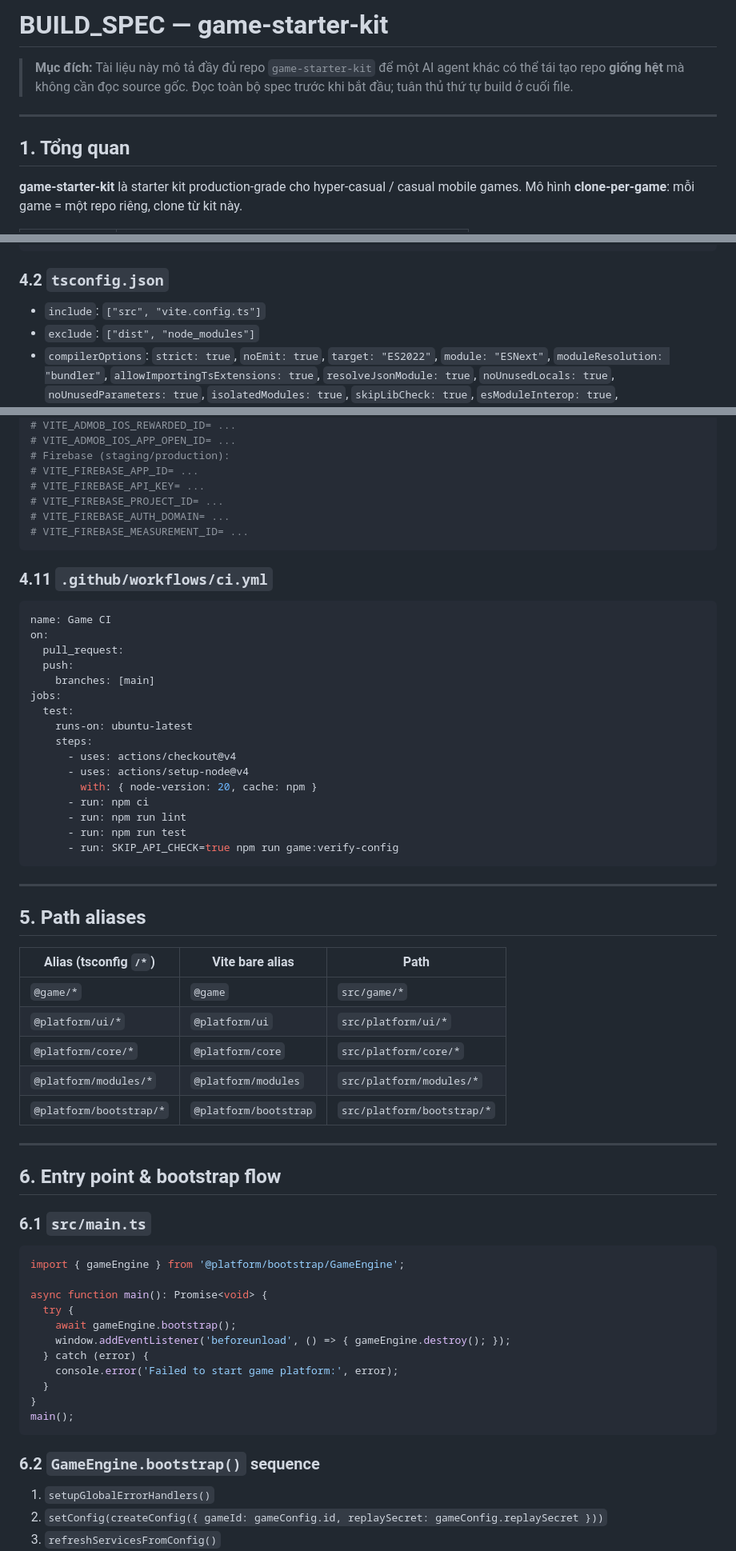
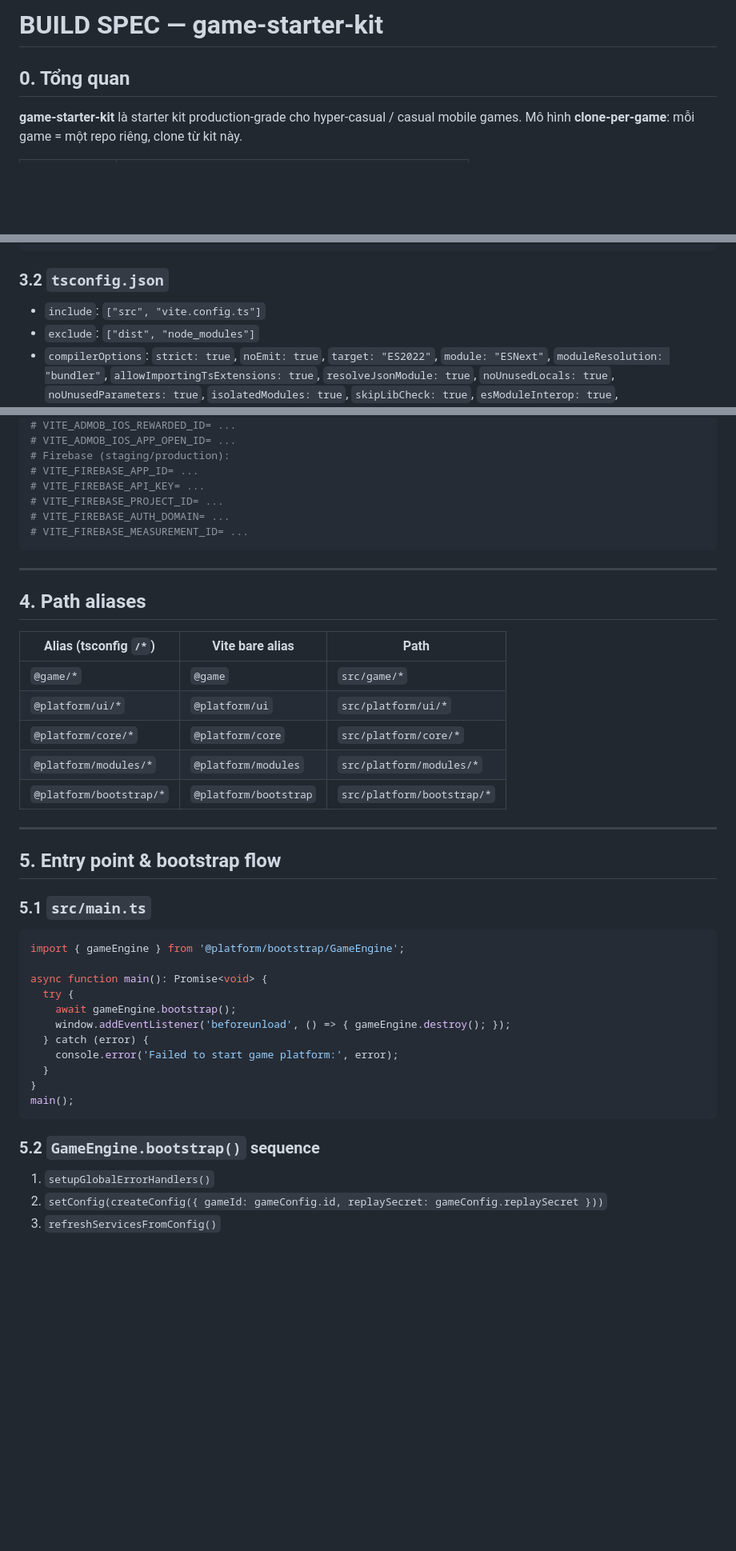
Before and after one commit to kevinvuong-mim/game-starter-kit, a Markdown page: BUILD_SPEC.md, 3 parts joined by grey strips. Shown at 80% size. Drawn GitHub-style; blank space fills up the shorter version.

````diff
--- a/BUILD_SPEC.md
+++ b/BUILD_SPEC.md
@@ -1,10 +1,6 @@
-# BUILD_SPEC — game-starter-kit
+# BUILD SPEC — game-starter-kit
 
-> **Mục đích:** Tài liệu này mô tả đầy đủ repo `game-starter-kit` để một AI agent khác có thể tái tạo repo **giống hệt** mà không cần đọc source gốc. Đọc toàn bộ spec trước khi bắt đầu; tuân thủ thứ tự build ở cuối file.
-
----
-
-## 1. Tổng quan
+## 0. Tổng quan
 
 **game-starter-kit** là starter kit production-grade cho hyper-casual / casual mobile games. Mô hình **clone-per-game**: mỗi game = một repo riêng, clone từ kit này.
 
@@ -339,7 +334,7 @@ game-starter-kit/
 }
 ```
 
-### 4.2 `tsconfig.json`
+### 3.2 `tsconfig.json`
 
 - `include`: `["src", "vite.config.ts"]`
 - `exclude`: `["dist", "node_modules"]`
@@ -456,30 +451,9 @@ VITE_ADMOB_IOS_APP_ID=
 # VITE_FIREBASE_MEASUREMENT_ID= ...
 ```
 
-### 4.11 `.github/workflows/ci.yml`
-
-```yaml
-name: Game CI
-on:
-  pull_request:
-  push:
-    branches: [main]
-jobs:
-  test:
-    runs-on: ubuntu-latest
-    steps:
-      - uses: actions/checkout@v4
-      - uses: actions/setup-node@v4
-        with: { node-version: 20, cache: npm }
-      - run: npm ci
-      - run: npm run lint
-      - run: npm run test
-      - run: SKIP_API_CHECK=true npm run game:verify-config
-```
-
 ---
 
-## 5. Path aliases
+## 4. Path aliases
 
 | Alias (tsconfig `/*`) | Vite bare alias | Path |
 |-----------------------|-----------------|------|
@@ -491,9 +465,9 @@ jobs:
 
 ---
 
-## 6. Entry point & bootstrap flow
+## 5. Entry point & bootstrap flow
 
-### 6.1 `src/main.ts`
+### 5.1 `src/main.ts`
 
 ```typescript
 import { gameEngine } from '@platform/bootstrap/GameEngine';
@@ -509,7 +483,7 @@ async function main(): Promise<void> {
 main();
 ```
 
-### 6.2 `GameEngine.bootstrap()` sequence
+### 5.2 `GameEngine.bootstrap()` sequence
 
 1. `setupGlobalErrorHandlers()`
 2. `setConfig(createConfig({ gameId: gameConfig.id, replaySecret: gameConfig.replaySecret }))`
````
Also changed, not shown: other parts of BUILD_SPEC.md (+53 -54 lines).
